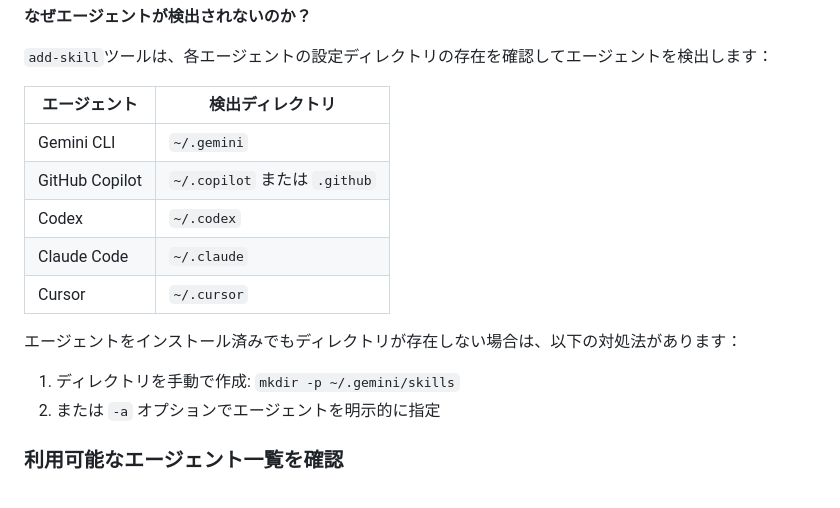
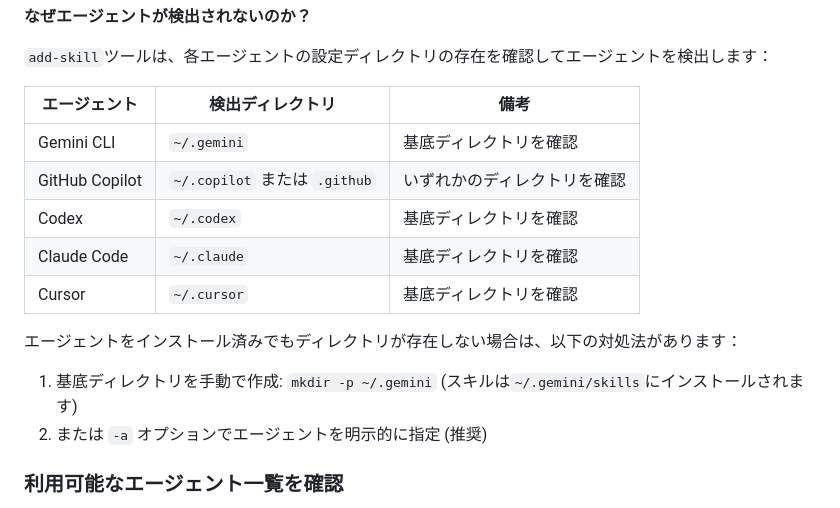
Before and after one commit to Keiji-Miyake/agent-skills, a Markdown page: README.ja.md, the part around the change. Drawn GitHub-style.

Commit message:
コードレビューのフィードバックを反映して説明を明確化
Co-authored-by: Keiji-Miyake <8013667+Keiji-Miyake@users.noreply.github.com>

```diff
--- a/README.ja.md
+++ b/README.ja.md
@@ -151,17 +151,17 @@ npx add-skill Keiji-Miyake/agent-skills -a gemini-cli -a codex
 
 `add-skill`ツールは、各エージェントの設定ディレクトリの存在を確認してエージェントを検出します：
 
-| エージェント | 検出ディレクトリ |
-|-------|-------------------|
-| Gemini CLI | `~/.gemini` |
-| GitHub Copilot | `~/.copilot` または `.github` |
-| Codex | `~/.codex` |
-| Claude Code | `~/.claude` |
-| Cursor | `~/.cursor` |
+| エージェント | 検出ディレクトリ | 備考 |
+|-------|-------------------|-------|
+| Gemini CLI | `~/.gemini` | 基底ディレクトリを確認 |
+| GitHub Copilot | `~/.copilot` または `.github` | いずれかのディレクトリを確認 |
+| Codex | `~/.codex` | 基底ディレクトリを確認 |
+| Claude Code | `~/.claude` | 基底ディレクトリを確認 |
+| Cursor | `~/.cursor` | 基底ディレクトリを確認 |
 
 エージェントをインストール済みでもディレクトリが存在しない場合は、以下の対処法があります：
-1. ディレクトリを手動で作成: `mkdir -p ~/.gemini/skills`
-2. または `-a` オプションでエージェントを明示的に指定
+1. 基底ディレクトリを手動で作成: `mkdir -p ~/.gemini` (スキルは`~/.gemini/skills`にインストールされます)
+2. または `-a` オプションでエージェントを明示的に指定 (推奨)
 
 ### 利用可能なエージェント一覧を確認
 
```
Also changed, not shown: README.md (+9 -9 lines).
